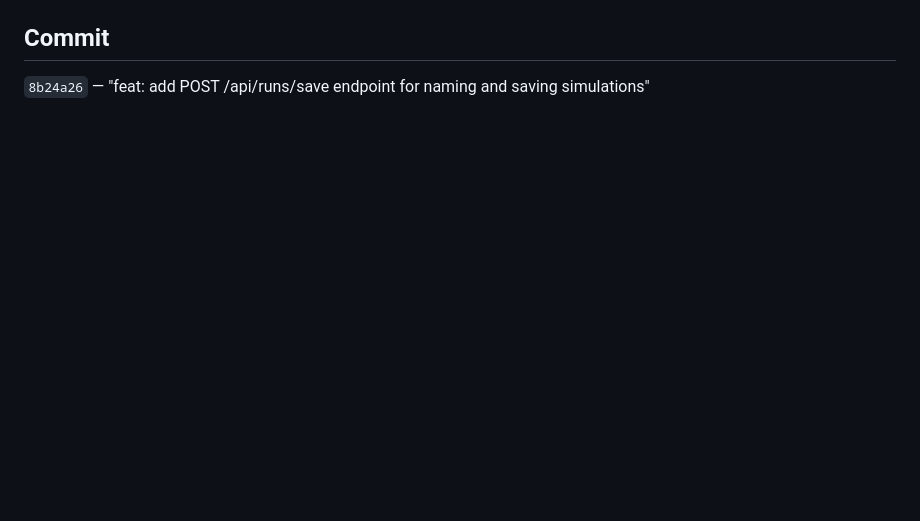
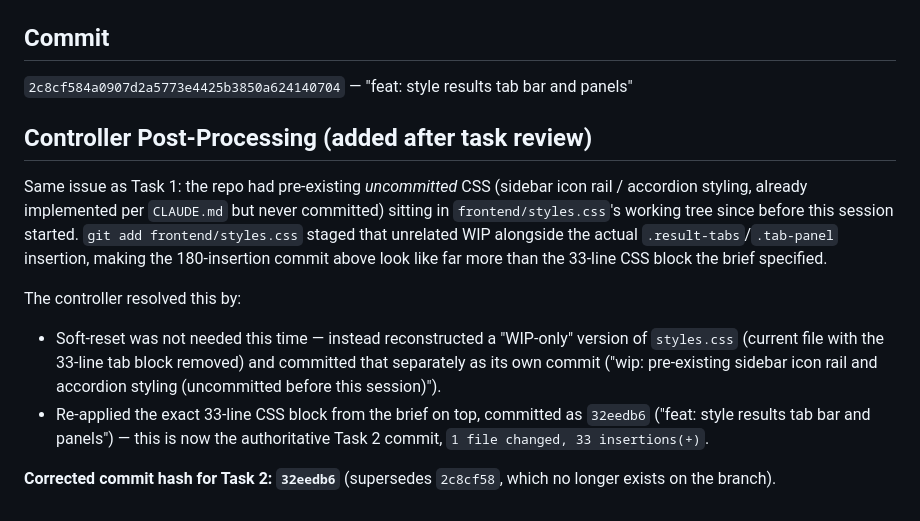
Before and after one commit to Mygithub-projects/policy_simulation, a Markdown page: .superpowers/sdd/task-2-report.md, the part around one of its changes. Drawn GitHub-style; blank space fills up the shorter version.

```diff
--- a/.superpowers/sdd/task-2-report.md
+++ b/.superpowers/sdd/task-2-report.md
@@ -67,4 +145,14 @@ The requester confirmed two resolutions:
 
 ## Commit
 
-`8b24a26` — "feat: add POST /api/runs/save endpoint for naming and saving simulations"
+`2c8cf584a0907d2a5773e4425b3850a624140704` — "feat: style results tab bar and panels"
+
+## Controller Post-Processing (added after task review)
+
+Same issue as Task 1: the repo had pre-existing *uncommitted* CSS (sidebar icon rail / accordion styling, already implemented per `CLAUDE.md` but never committed) sitting in `frontend/styles.css`'s working tree since before this session started. `git add frontend/styles.css` staged that unrelated WIP alongside the actual `.result-tabs`/`.tab-panel` insertion, making the 180-insertion commit above look like far more than the 33-line CSS block the brief specified.
+
+The controller resolved this by:
+- Soft-reset was not needed this time — instead reconstructed a "WIP-only" version of `styles.css` (current file with the 33-line tab block removed) and committed that separately as its own commit ("wip: pre-existing sidebar icon rail and accordion styling (uncommitted before this session)").
+- Re-applied the exact 33-line CSS block from the brief on top, committed as `32eedb6` ("feat: style results tab bar and panels") — this is now the authoritative Task 2 commit, `1 file changed, 33 insertions(+)`.
+
+**Corrected commit hash for Task 2: `32eedb6`** (supersedes `2c8cf58`, which no longer exists on the branch).
```
Also changed, not shown: other parts of .superpowers/sdd/task-2-report.md (+129 -51 lines).
